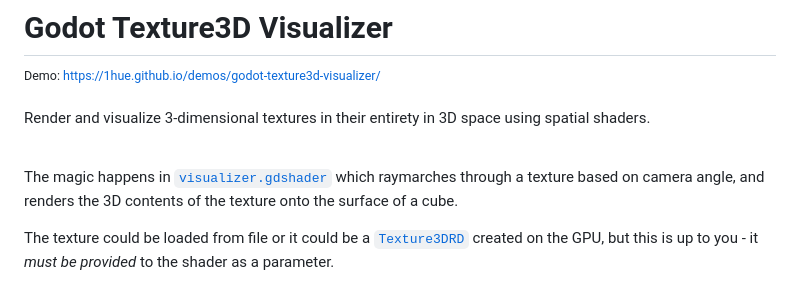
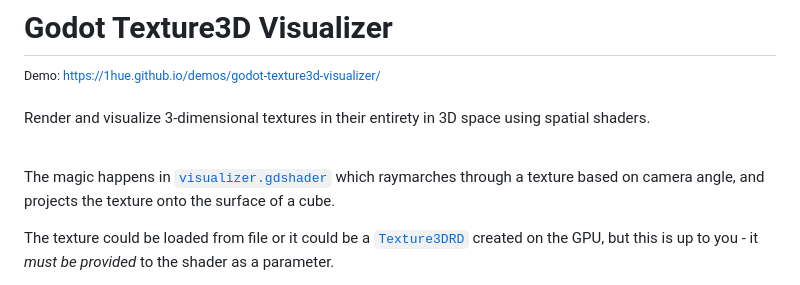
Before and after one commit to 1hue/GodotTexture3DVisualizer, a Markdown page: README.md, the part around the change. Drawn GitHub-style.

Commit message:
Update readme wording

```diff
--- a/README.md
+++ b/README.md
@@ -8,7 +8,7 @@ Render and visualize 3-dimensional textures in their entirety in 3D space using
 
 <br />
 
-The magic happens in [`visualizer.gdshader`](/addons/texture3d_visualizer/visualizer.gdshader) which raymarches through a texture based on camera angle, and renders the 3D contents of the texture onto the surface of a cube.
+The magic happens in [`visualizer.gdshader`](/addons/texture3d_visualizer/visualizer.gdshader) which raymarches through a texture based on camera angle, and projects the texture onto the surface of a cube.
 
 The texture could be loaded from file or it could be a [`Texture3DRD`](https://docs.godotengine.org/en/stable/classes/class_texture3drd.html) created on the GPU, but this is up to you - it _must be provided_ to the shader as a parameter.
 
```
